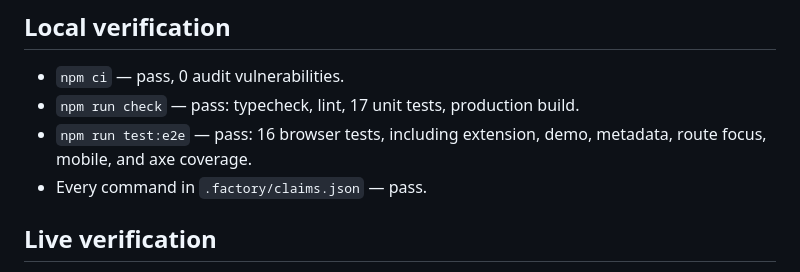
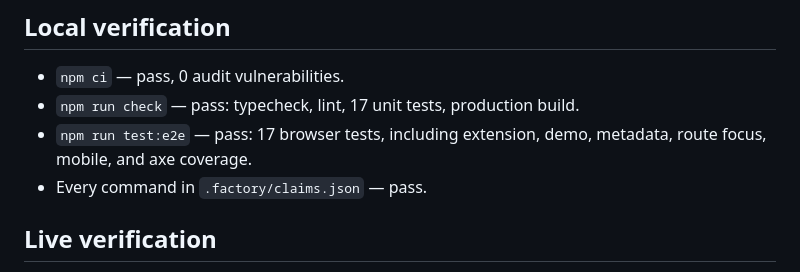
Before and after one commit to B-Divyesh/sf-reading-comfort-pacer, a Markdown page: .factory/polish-1.md, the part around the change. GitHub-like rendering.

Commit message:
docs: correct final browser suite count

```diff
--- a/.factory/polish-1.md
+++ b/.factory/polish-1.md
@@ -50,7 +50,7 @@ Candidate repaired from `c03f51ab00fba458769a43a94ab2cf4e1ca752b6`. “Local evi
 
 - `npm ci` — pass, 0 audit vulnerabilities.
 - `npm run check` — pass: typecheck, lint, 17 unit tests, production build.
-- `npm run test:e2e` — pass: 16 browser tests, including extension, demo, metadata, route focus, mobile, and axe coverage.
+- `npm run test:e2e` — pass: 17 browser tests, including extension, demo, metadata, route focus, mobile, and axe coverage.
 - Every command in `.factory/claims.json` — pass.
 
 ## Live verification
```
